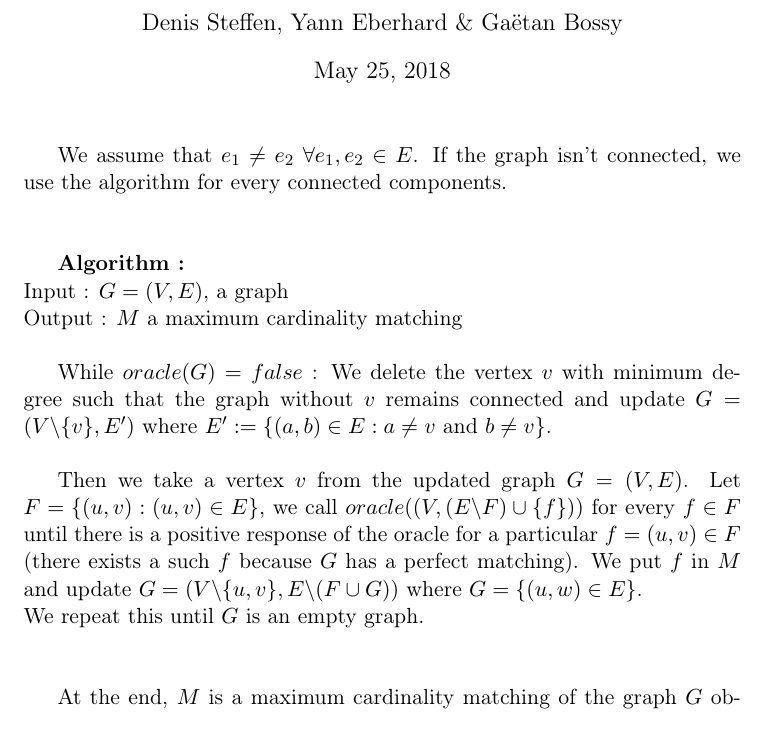
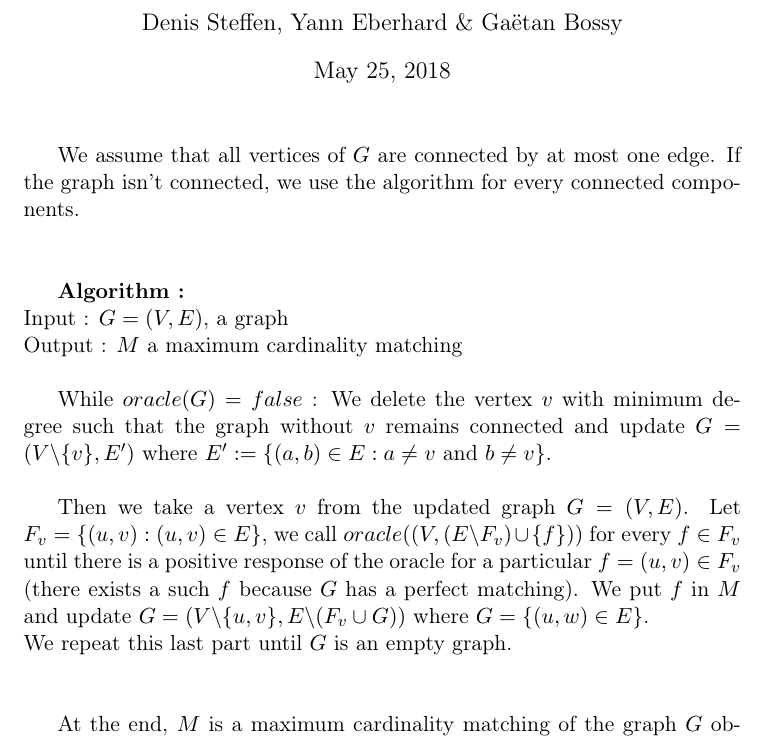
Before and after one commit to denissteffen/Ex, a LaTeX document (Week11/W11E4.tex): part of the page, cut so that both start at the same text. Compiled offline with pdfLaTeX.

Commit message:
Update W11E4.tex

```diff
--- a/Week11/W11E4.tex
+++ b/Week11/W11E4.tex
@@ -27,7 +27,7 @@
 
     \maketitle
 
-    We assume that $ e_1 \neq  e_2$  $\forall e_1,e_2\in E$.  If the graph isn't connected, we use the algorithm for every connected components.\\\\
+    We assume that all vertices of $G$ are connected by at most one edge.  If the graph isn't connected, we use the algorithm for every connected components.\\\\
 
 
     \textbf{Algorithm :} \\
@@ -39,8 +39,8 @@
     While $oracle(G)=false$ : We delete the vertex $v$ with minimum degree such that the graph without $v$ remains connected and update $G=(V\backslash{\{v\}},E')$ where $E' := \{(a,b) \in E : a\neq  v$ and $b \neq v \}$.\\
 
 
-   Then we take a vertex $v$ from the updated graph $G=(V,E)$. Let $F=\{(u,v) : (u,v) \in E\}$, we call $oracle( (V,(E\backslash F ) \cup \{f\}))$ for every $f \in F$ until there is a positive response of the oracle for a particular $f=(u,v) \in F$ (there exists a such $f$ because $G$ has a perfect matching). We put $f$ in $M$ and update $G=(V\backslash \{u,v\},E\backslash (F \cup G))$ where $G=\{(u,w) \in E\}$. \\
-   We repeat this until $G$ is an empty graph. \\\\
+   Then we take a vertex $v$ from the updated graph $G=(V,E)$. Let $F_{v}=\{(u,v) : (u,v) \in E\}$, we call $oracle( (V,(E\backslash F_{v} ) \cup \{f\}))$ for every $f \in F_{v}$ until there is a positive response of the oracle for a particular $f=(u,v) \in F_{v}$ (there exists a such $f$ because $G$ has a perfect matching). We put $f$ in $M$ and update $G=(V\backslash \{u,v\},E\backslash (F_{v} \cup G))$ where $G=\{(u,w) \in E\}$. \\
+   We repeat this last part until $G$ is an empty graph. \\\\
 
 At the end, $M$ is a maximum cardinality matching of the graph $G$ obtained with at most $|V|+|E|$ calls to the oracle.
   \end{document}
```
